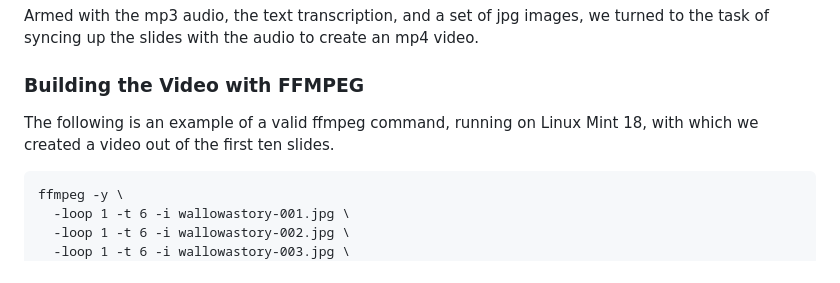
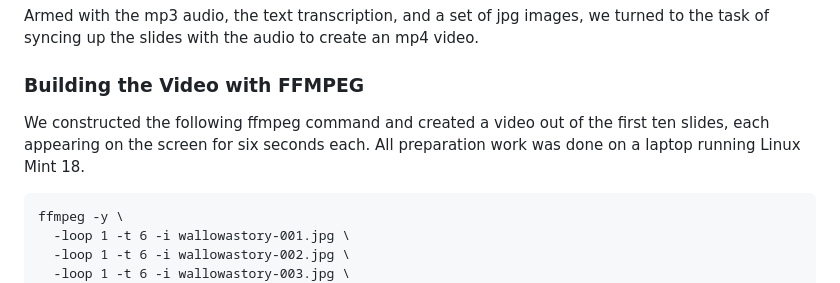
Before and after one commit to wallowadigitalexhibits/The-Wallowa-Story, a Markdown page: README.md, the part around the change. GitHub-like rendering.

````diff
--- a/README.md
+++ b/README.md
@@ -28,7 +28,7 @@ Armed with the mp3 audio, the text transcription, and a set of jpg images, we tu
 
 ### Building the Video with FFMPEG
 
-The following is an example of a valid ffmpeg command, running on Linux Mint 18, with which we created a video out of the first ten slides.
+We constructed the following ffmpeg command and created a video out of the first ten slides, each appearing on the screen for six seconds each. All preparation work was done on a laptop running Linux Mint 18.
 
 ```
 ffmpeg -y \
````
